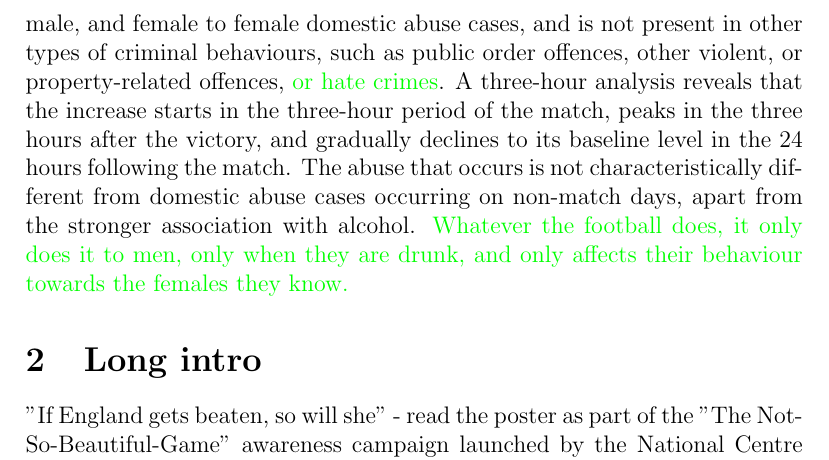
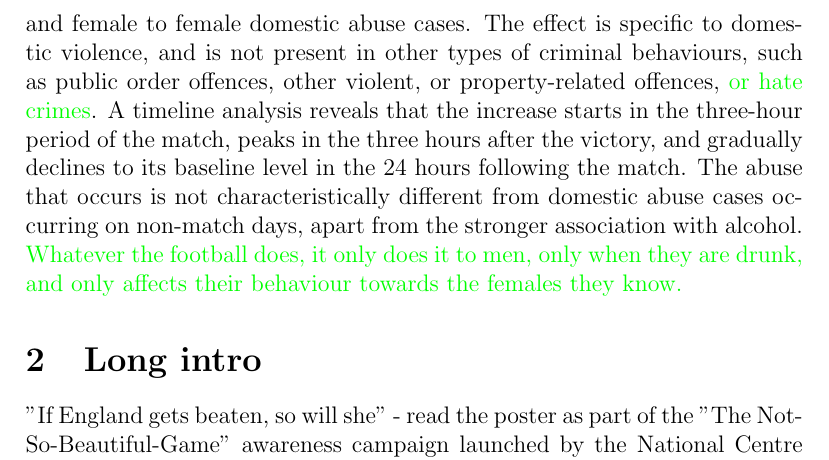
Before and after one commit to annatrendl/Football-DA, a LaTeX document (abstract.tex): part of page 2 of 27, cut at the place of the change. Compiled offline with pdfLaTeX.

Commit message:
Update abstract.tex

```diff
--- a/abstract.tex
+++ b/abstract.tex
@@ -34,7 +34,7 @@ Letters include received/accepted dates and may be accompanied by supplementary
 
 \section{Introductory para (200 words approx)}
 
-Understanding the factors that contribute to the occurrence of violence in family and intimate partner relationships is key for designing effective interventions to protect victims. Previous research has suggested that national football (soccer) tournaments increase the number of reported domestic abuse cases in England\autocite{Kirby2014, Brimicombe2012}. While hypothesized to be a significant factor, previous quantitative research has not explored the role of alcohol in this relationship. Using crime data from the third largest police force in England, serving a population of 2.9 million\autocite{populationfigure}, we find that the number of reported alcohol-related domestic abuse cases increases by 62\% following an England victory in a national football tournament (World Cup, European Championship). This effect is driven by a 72\% increase in male to female alcohol-related cases, is absent from male to male, female to male, and female to female domestic abuse cases, and is not present in other types of criminal behaviours, such as public order offences, other violent, or property-related offences, \NS{or hate crimes}. A three-hour analysis reveals that the increase starts in the three-hour period of the match, peaks in the three hours after the victory, and gradually declines to its baseline level in the 24 hours following the match. The abuse that occurs is not characteristically different from domestic abuse cases occurring on non-match days, apart from the stronger association with alcohol. \NS{Whatever the football does, it only does it to men, only when they are drunk, and only affects their behaviour towards the females they know.}
+Understanding the factors that contribute to the occurrence of violence in family and intimate partner relationships is key for designing effective interventions to protect victims. Previous research has suggested that national football (soccer) tournaments increase the number of reported domestic abuse cases in England\autocite{Kirby2014, Brimicombe2012}. While hypothesized to be a significant factor, previous quantitative research has not explored the role of alcohol in this relationship. Using crime data from the third largest police force in England, serving a population of 2.9 million\autocite{populationfigure}, we find that the number of reported alcohol-related domestic abuse cases increases by 62\% following an England victory in a national football tournament (World Cup, European Championship). This effect is driven by a 72\% increase in male to female alcohol-related cases, is absent from male to male, female to male, and female to female domestic abuse cases. The effect is specific to domestic violence, and is not present in other types of criminal behaviours, such as public order offences, other violent, or property-related offences, \NS{or hate crimes}. A timeline analysis reveals that the increase starts in the three-hour period of the match, peaks in the three hours after the victory, and gradually declines to its baseline level in the 24 hours following the match. The abuse that occurs is not characteristically different from domestic abuse cases occurring on non-match days, apart from the stronger association with alcohol. \NS{Whatever the football does, it only does it to men, only when they are drunk, and only affects their behaviour towards the females they know.}
 
 
 \section{Long intro}
```
